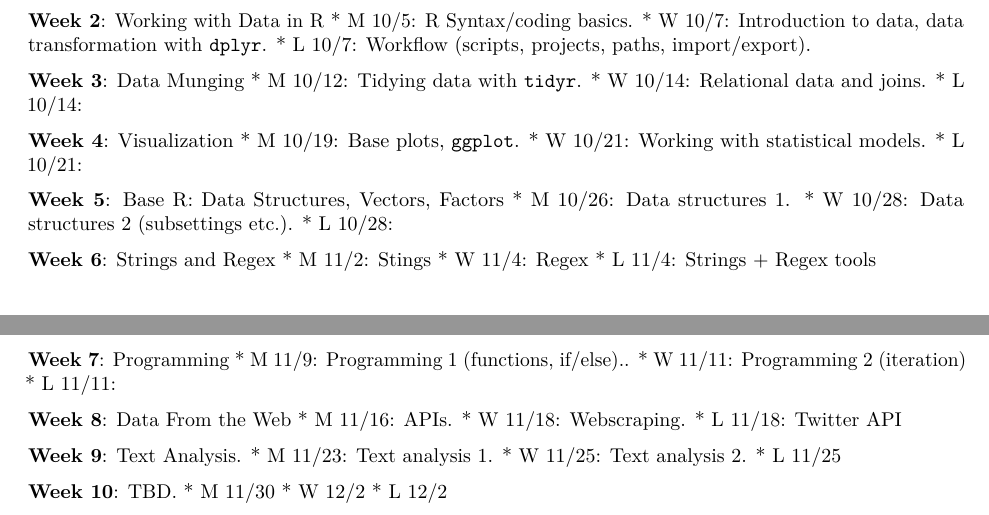
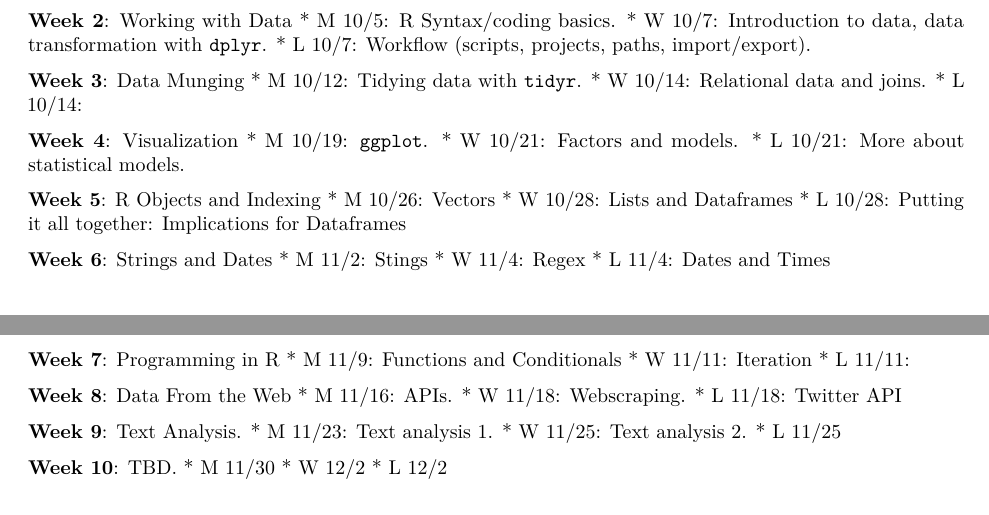
Before and after one commit to plsc-31101/00_Pre-class, an R Markdown document (00-0_Syllabus.Rmd): two parts of pages 3 and 4 of 4, joined at a grey line, cut so that both start at the same text. Rendered offline with R 4.5, knitr and Pandoc, then LaTeX, with nearby package versions.

Commit message:
schedule changes

```diff
--- a/00-0_Syllabus.Rmd
+++ b/00-0_Syllabus.Rmd
@@ -140,7 +140,7 @@ __Week 1__: Intro
 * W 9/30: Intro, R Tools.
 * L 9/30: Rmarkdown + Homework.
 
-__Week 2__: Working with Data in R
+__Week 2__: Working with Data
 * M 10/5: R Syntax/coding basics.
 * W 10/7: Introduction to data, data transformation with `dplyr`.
 * L 10/7: Workflow (scripts, projects, paths, import/export).
@@ -151,23 +151,23 @@ __Week 3__: Data Munging
 * L 10/14:
 
 __Week 4__: Visualization
-* M 10/19: Base plots, `ggplot`.
-* W 10/21: Working with statistical models.
-* L 10/21:
+* M 10/19: `ggplot`.
+* W 10/21: Factors and models.
+* L 10/21: More about statistical models.
 
-__Week 5__: Base R: Data Structures, Vectors, Factors
-* M 10/26: Data structures 1.
-* W 10/28: Data structures 2 (subsettings etc.).
-* L 10/28:
+__Week 5__: R Objects and Indexing
+* M 10/26: Vectors
+* W 10/28: Lists and Dataframes
+* L 10/28: Putting it all together: Implications for Dataframes
 
-__Week 6__: Strings and Regex
+__Week 6__: Strings and Dates
 * M 11/2: Stings
 * W 11/4: Regex
-* L 11/4: Strings + Regex tools
+* L 11/4: Dates and Times
 
-__Week 7__: Programming
-* M 11/9: Programming 1 (functions, if/else)..
-* W 11/11: Programming 2 (iteration)
+__Week 7__: Programming in R
+* M 11/9: Functions and Conditionals
+* W 11/11: Iteration
 * L 11/11:
 
 __Week 8__: Data From the Web
```
